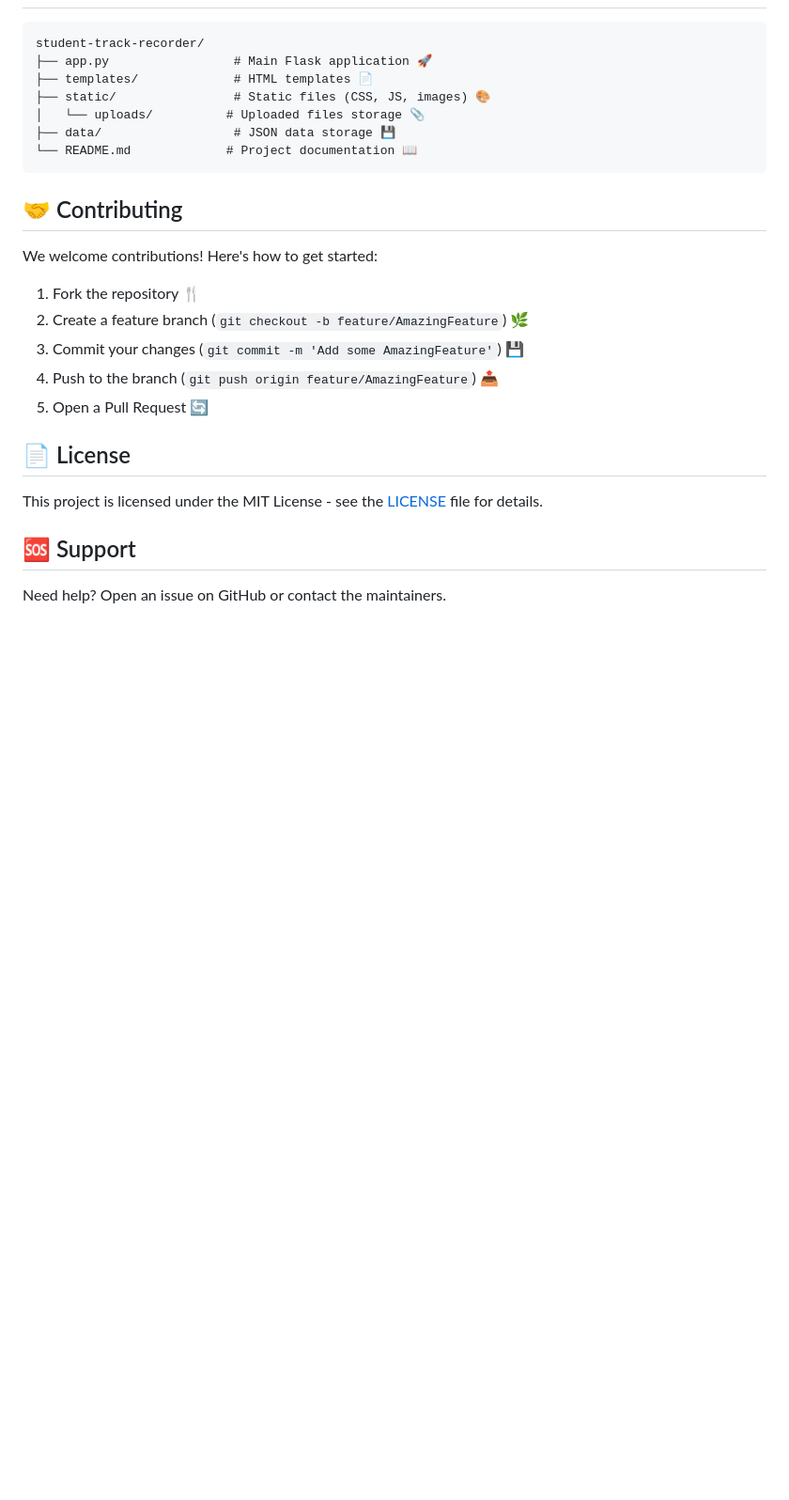
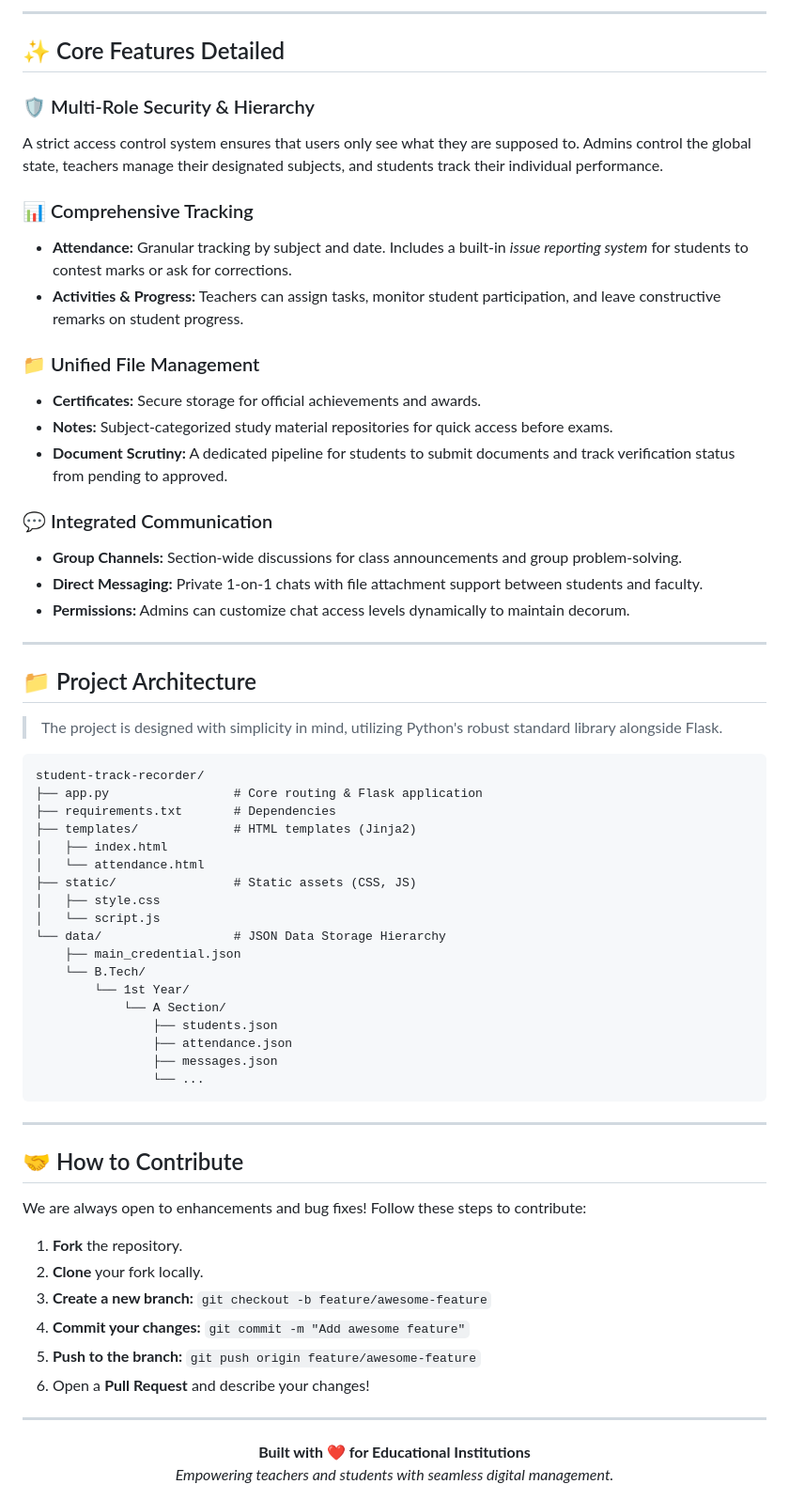
Before and after one commit to Sourabhdhara/Student_record_tracker, a Markdown page: README.md, the part around one of its changes. Shown at 94% size. Drawn GitHub-style; blank space fills up the shorter version.

````diff
--- a/README.md
+++ b/README.md
@@ -130,26 +131,67 @@ A user-friendly web application built with Flask to help educational institution
+---
+
+## ✨ Core Features Detailed
+
+### 🛡️ Multi-Role Security & Hierarchy
+A strict access control system ensures that users only see what they are supposed to. Admins control the global state, teachers manage their designated subjects, and students track their individual performance.
+
+### 📊 Comprehensive Tracking
+- **Attendance:** Granular tracking by subject and date. Includes a built-in *issue reporting system* for students to contest marks or ask for corrections.
+- **Activities & Progress:** Teachers can assign tasks, monitor student participation, and leave constructive remarks on student progress.
+
+### 📁 Unified File Management
+- **Certificates:** Secure storage for official achievements and awards.
+- **Notes:** Subject-categorized study material repositories for quick access before exams.
+- **Document Scrutiny:** A dedicated pipeline for students to submit documents and track verification status from pending to approved.
+
+### 💬 Integrated Communication
+- **Group Channels:** Section-wide discussions for class announcements and group problem-solving.
+- **Direct Messaging:** Private 1-on-1 chats with file attachment support between students and faculty.
+- **Permissions:** Admins can customize chat access levels dynamically to maintain decorum.
+
+---
+
+## 📁 Project Architecture
+
+> The project is designed with simplicity in mind, utilizing Python's robust standard library alongside Flask.
+
+```text
 student-track-recorder/
-├── app.py                 # Main Flask application 🚀
-├── templates/             # HTML templates 📄
-├── static/                # Static files (CSS, JS, images) 🎨
-│   └── uploads/          # Uploaded files storage 📎
-├── data/                  # JSON data storage 💾
-└── README.md             # Project documentation 📖
+├── app.py                 # Core routing & Flask application
+├── requirements.txt       # Dependencies
+├── templates/             # HTML templates (Jinja2)
+│   ├── index.html
+│   └── attendance.html
+├── static/                # Static assets (CSS, JS)
+│   ├── style.css
+│   └── script.js
+└── data/                  # JSON Data Storage Hierarchy
+    ├── main_credential.json
+    └── B.Tech/
+        └── 1st Year/
+            └── A Section/
+                ├── students.json
+                ├── attendance.json
+                ├── messages.json
+                └── ...
 ```
 
-## 🤝 Contributing
+---
 
-We welcome contributions! Here's how to get started:
+## 🤝 How to Contribute
 
-1. Fork the repository 🍴
-2. Create a feature branch (`git checkout -b feature/AmazingFeature`) 🌿
-3. Commit your changes (`git commit -m 'Add some AmazingFeature'`) 💾
-4. Push to the branch (`git push origin feature/AmazingFeature`) 📤
-5. Open a Pull Request 🔄
+We are always open to enhancements and bug fixes! Follow these steps to contribute:
 
-## 📄 License
+1. **Fork** the repository.
+2. **Clone** your fork locally.
+3. **Create a new branch:** `git checkout -b feature/awesome-feature`
+4. **Commit your changes:** `git commit -m "Add awesome feature"`
+5. **Push to the branch:** `git push origin feature/awesome-feature`
+6. Open a **Pull Request** and describe your changes!
 
-This project is licensed under the MIT License - see the [LICENSE](LICENSE) file for details.
+---
 
-## 🆘 Support
-
-Need help? Open an issue on GitHub or contact the maintainers.
+<div align="center">
+  <b>Built with ❤️ for Educational Institutions</b><br>
+  <i>Empowering teachers and students with seamless digital management.</i>
+</div>
````
Also changed, not shown: other parts of README.md (+101 -100 lines).
